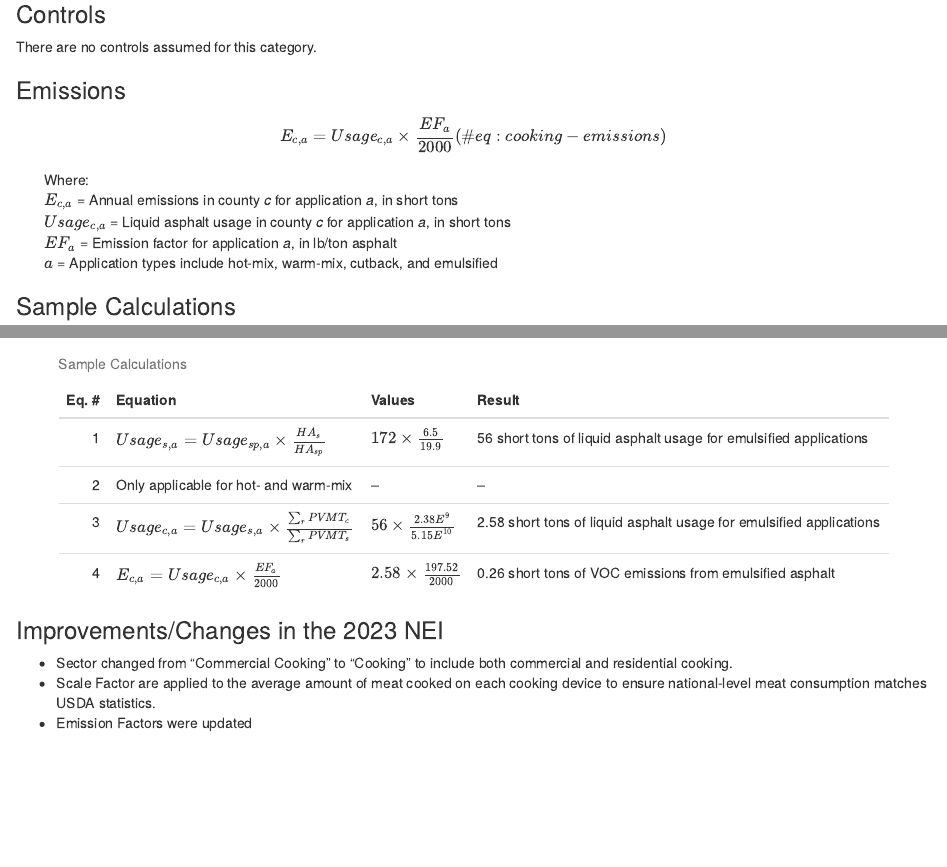
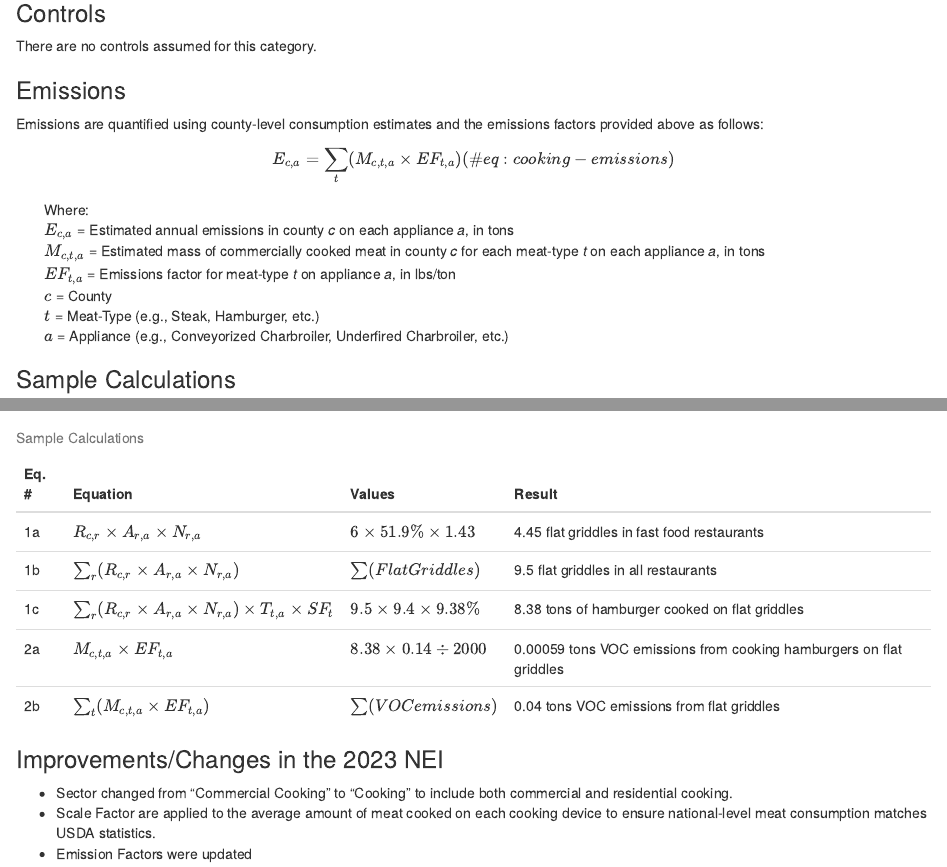
Before and after one commit to karlseltzer/EIAG_TSD, an R Markdown document (19-cooking.Rmd): the page in a window 1100 px wide, from 4620 px down before the commit and from 11730 px down after it, so that both start at the same text, and a second part further down, joined at a grey line. Rendered offline with R 4.5, knitr and Pandoc, with nearby package versions; drawn as R Markdown's standard HTML page in place of the format the file asks for.

Commit message:
Including draft 1 of cooking

````diff
--- a/19-cooking.Rmd
+++ b/19-cooking.Rmd
@@ -273,17 +303,20 @@ There are no controls assumed for this category.
 
 ### Emissions
 
+Emissions are quantified using county-level consumption estimates and the emissions factors provided above as follows:
 \begin{equation}
-  E_{c,a} = Usage_{c,a} \times \frac{EF_{a}}{2000}
+  E_{c,a} = \sum_{t}(M_{c,t,a} \times EF_{t,a})
   (\#eq:cooking-emissions)
 \end{equation}
 
 <div style="margin-left: 2em;">
   Where: <br> \newline
-  \( E_{c,a} \) = Annual emissions in county *c* for application *a*, in short tons <br> \newline
-  \( Usage_{c,a} \) = Liquid asphalt usage in county *c* for application *a*, in short tons <br> \newline
-  \( EF_{a} \) = Emission factor for application *a*, in lb/ton asphalt <br> \newline
-  \( a \) = Application types include hot-mix, warm-mix, cutback, and emulsified <br> \newline
+  \( E_{c,a} \) = Estimated annual emissions in county *c* on each appliance *a*, in tons <br> \newline
+  \( M_{c,t,a} \) = Estimated mass of commercially cooked meat in county *c* for each meat-type *t* on each appliance *a*, in tons <br> \newline
+  \( EF_{t,a} \) = Emissions factor for meat-type *t* on appliance *a*, in lbs/ton <br> \newline
+  \( c \) = County <br> \newline
+  \( t \) = Meat-Type (e.g., Steak, Hamburger, etc.) <br> \newline
+  \( a \) = Appliance (e.g., Conveyorized Charbroiler, Underfired Charbroiler, etc.) <br> \newline
 </div>
 
 ### Sample Calculations
@@ -292,19 +325,22 @@ Table \@ref(tab:cooking-sample-calculations) contains sample calculations for VO
 
 ```{r, include=FALSE}
 df <- data.frame(
-  Eq = c(1:4),
-  Equation = c("$Usage_{s,a} = Usage_{sp,a} \\times \\frac{HA_{s}}{HA_{sp}}$",
-               "Only applicable for hot- and warm-mix",
-               "$Usage_{c,a} = Usage_{s,a} \\times \\frac{\\sum_{r}PVMT_{c}}{\\sum_{r}PVMT_{s}}$",
-               "$E_{c,a} = Usage_{c,a} \\times \\frac{EF_{a}}{2000}$"),
-  Values = c("$172 \\times \\frac{6.5}{19.9}$",
-             "--",
-             "$56 \\times \\frac{2.38E^9}{5.15E^{10}}$",
-             "$2.58 \\times \\frac{197.52}{2000}$"),
-  Result = c("56 short tons of liquid asphalt usage for emulsified applications",
-             "--",
-             "2.58 short tons of liquid asphalt usage for emulsified applications",
-             "0.26 short tons of VOC emissions from emulsified asphalt")
+  Eq = c("1a", "1b", "1c", "2a", "2b"),
+  Equation = c("$R_{c,r} \\times A_{r,a} \\times N_{r,a}$",
+               "$\\sum_{r}(R_{c,r} \\times A_{r,a} \\times N_{r,a})$",
+               "$\\sum_{r}(R_{c,r} \\times A_{r,a} \\times N_{r,a}) \\times T_{t,a} \\times SF_{t}$",
+               "$M_{c,t,a} \\times EF_{t,a}$",
+               "$\\sum_{t}(M_{c,t,a} \\times EF_{t,a})$"),
+  Values = c("$6 \\times 51.9\\% \\times 1.43$",
+             "$\\sum(Flat Griddles)$",
+             "$9.5 \\times 9.4 \\times 9.38\\%$",
+             "$8.38 \\times 0.14 \\div 2000$",
+             "$\\sum(VOC emissions)$"),
+  Result = c("4.45 flat griddles in fast food restaurants",
+             "9.5 flat griddles in all restaurants",
+             "8.38 tons of hamburger cooked on flat griddles",
+             "0.00059 tons VOC emissions from cooking hamburgers on flat griddles",
+             "0.04 tons VOC emissions from flat griddles")
 )
 ```
 
````
Also changed, not shown: tables/Section-19/comm-res-EFs.xlsx (added), tables/Section-19/cooking-sccs.xlsx, tables/Section-19/res-EFs.xlsx (added), 19-cooking.Rmd (33 more changed lines), 2 other files.
